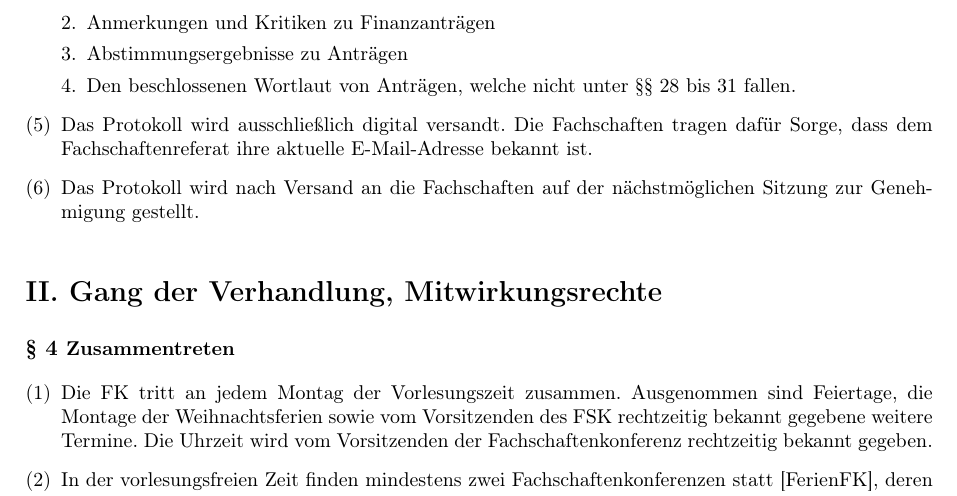
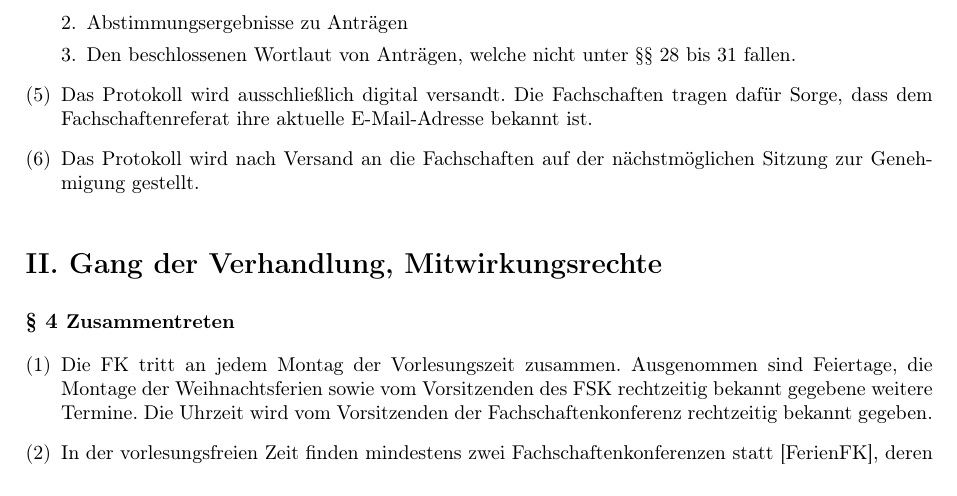
Before and after one commit to timracs/FKGO, a LaTeX document (FKGO.tex): part of page 2 of 12, cut at the place of the change. Compiled offline with pdfLaTeX.

Commit message:
AeA Vivi (b) Streiche in §3 (4) Punkt 2

```diff
--- a/FKGO.tex
+++ b/FKGO.tex
@@ -63,7 +63,6 @@ Alle Personen- und Funktionsbezeichnungen in dieser GO gelten für alle Menschen
     \item Der FID muss mindestens enthalten:
     \begin{enumerate}[1.]
         \item Kandidaturen und Ergebnisse von Wahlen und Entsendungen, inklusive der vollständigen Namen und Fachschaftszugehörigkeit der betroffenen Personen.
-        \item Anmerkungen und Kritiken zu Finanzanträgen
         \item Abstimmungsergebnisse zu Anträgen
         \item Den beschlossenen Wortlaut von Anträgen, welche nicht unter §§ 28 bis 31 fallen.
     \end{enumerate}
```
Also changed, not shown: FKGO.pdf.
